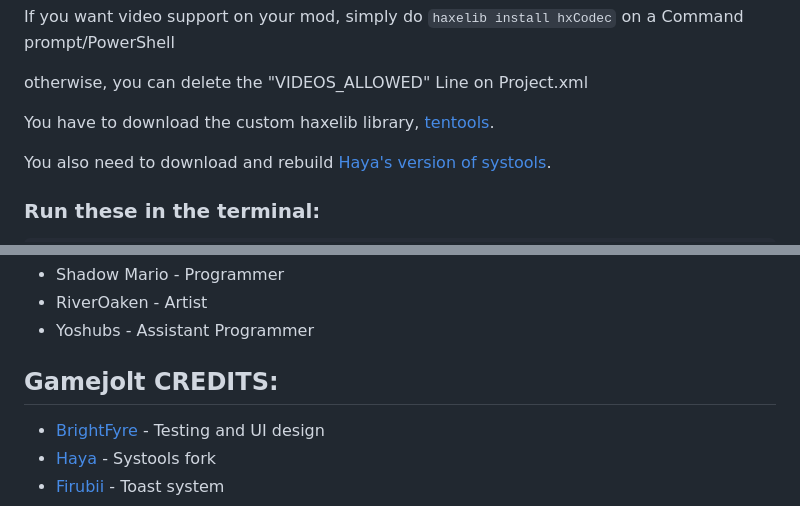
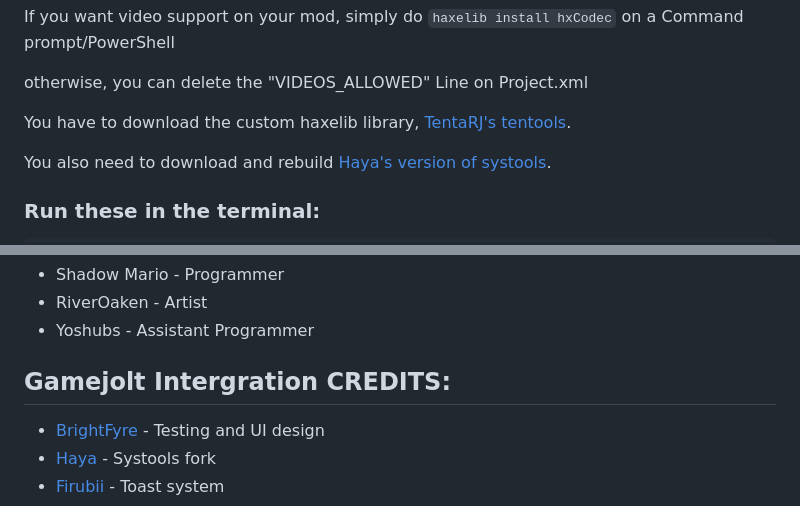
Before and after one commit to SuxxorState/fnfOutdated-demo, a Markdown page: README.md, 2 parts joined by grey strips. GitHub-like rendering.

```diff
--- a/README.md
+++ b/README.md
@@ -37,7 +37,7 @@ If you want video support on your mod, simply do `haxelib install hxCodec` on a
 
 otherwise, you can delete the "VIDEOS_ALLOWED" Line on Project.xml
 
-You have to download the custom haxelib library, <a href="https://github.com/TentaRJ/tentools">tentools</a>.
+You have to download the custom haxelib library, <a href="https://github.com/TentaRJ/tentools">TentaRJ's tentools</a>.
 
 You also need to download and rebuild <a href="https://github.com/haya3218/systools">Haya's version of systools</a>.
 
@@ -56,7 +56,7 @@ haxelib run lime rebuild systools [windows, mac, linux]
 * RiverOaken - Artist
 * Yoshubs - Assistant Programmer
 
-## Gamejolt CREDITS:
+## Gamejolt Intergration CREDITS:
 
 - <a href = "https://github.com/brightfyregit">BrightFyre</a> - Testing and UI design
 - <a href ="https://github.com/haya3218">Haya</a> - Systools fork
```
